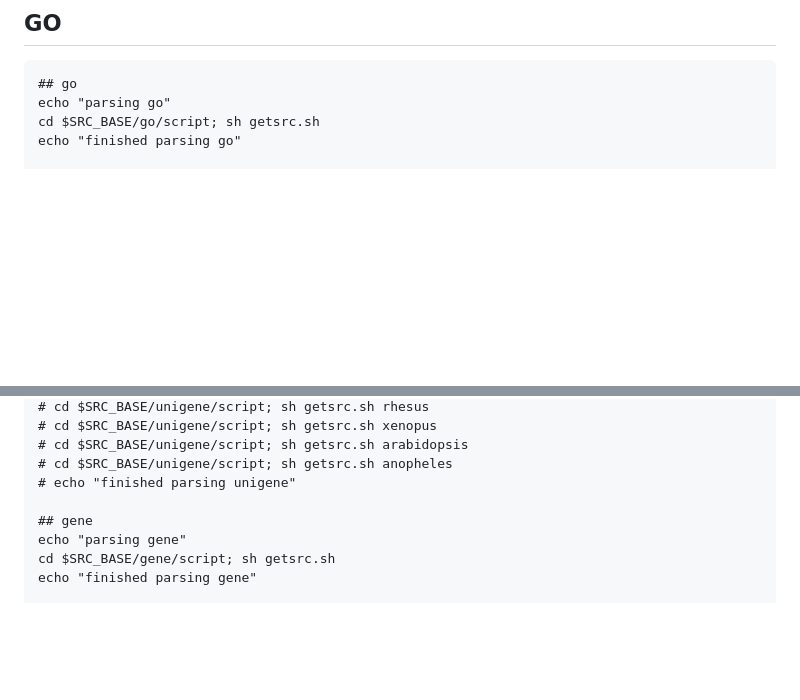
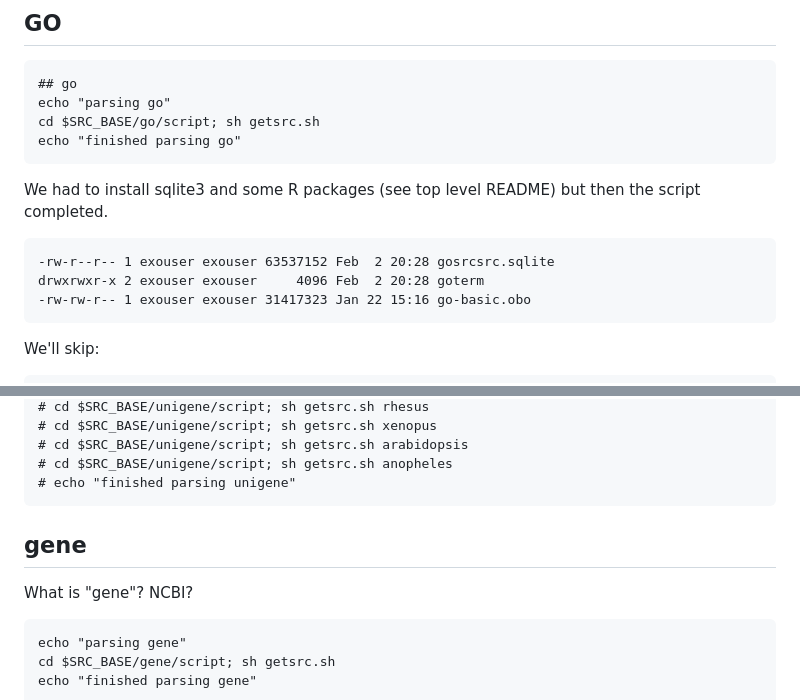
Before and after one commit to vjcitn/BioconductorAnnotationPipeline, a Markdown page: annosrc/README_PARSE.md, 2 parts joined by grey strips. Drawn GitHub-style; blank space fills up the shorter version.

Commit message:
Revise README_PARSE.md with installation and parsing updates
Updated README_PARSE.md to include installation notes and modified sections for parsing processes.

````diff
--- a/annosrc/README_PARSE.md
+++ b/annosrc/README_PARSE.md
@@ -34,7 +34,16 @@ Let's just try step by step.
 echo "parsing go"
 cd $SRC_BASE/go/script; sh getsrc.sh
 echo "finished parsing go"
+```
 
+We had to install sqlite3 and some R packages (see top level README) but then the script completed.
+```
+-rw-r--r-- 1 exouser exouser 63537152 Feb  2 20:28 gosrcsrc.sqlite
+drwxrwxr-x 2 exouser exouser     4096 Feb  2 20:28 goterm
+-rw-rw-r-- 1 exouser exouser 31417323 Jan 22 15:16 go-basic.obo
+```
+We'll skip:
+```
 ## unigene
 ## no longer building UniGene since Bioc 3.13
 # echo "parsing unigene"
@@ -53,8 +62,13 @@ echo "finished parsing go"
 # cd $SRC_BASE/unigene/script; sh getsrc.sh arabidopsis
 # cd $SRC_BASE/unigene/script; sh getsrc.sh anopheles
 # echo "finished parsing unigene"
+```
 
 ## gene
+
+What is "gene"?  NCBI?
+
+```
 echo "parsing gene"
 cd $SRC_BASE/gene/script; sh getsrc.sh
 echo "finished parsing gene"
````
